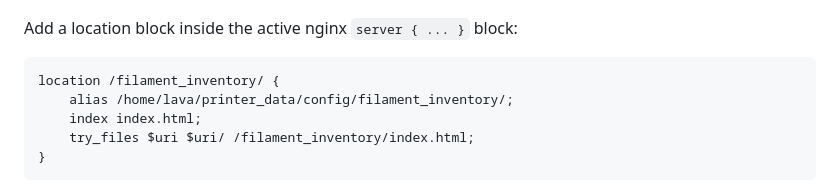
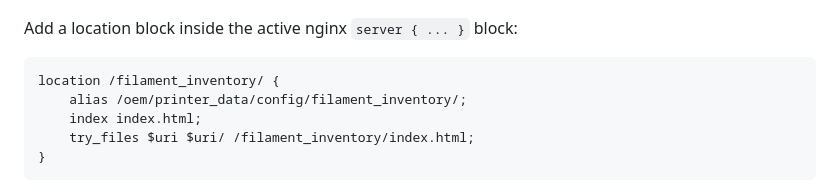
Before and after one commit to itherian1/U1-Filament-Inventory, a Markdown page: README.md, the part around the change. GitHub-like rendering.

````diff
--- a/README.md
+++ b/README.md
@@ -289,7 +289,7 @@ Add a location block inside the active nginx `server { ... }` block:
 
 ```nginx
 location /filament_inventory/ {
-    alias /home/lava/printer_data/config/filament_inventory/;
+    alias /oem/printer_data/config/filament_inventory/;
     index index.html;
     try_files $uri $uri/ /filament_inventory/index.html;
 }
````
